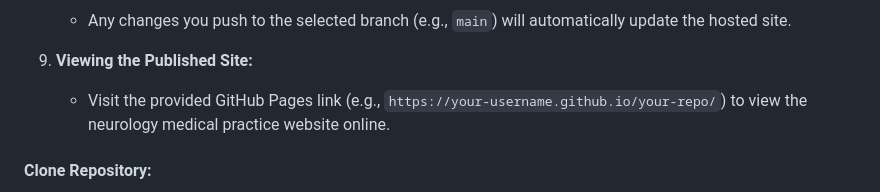
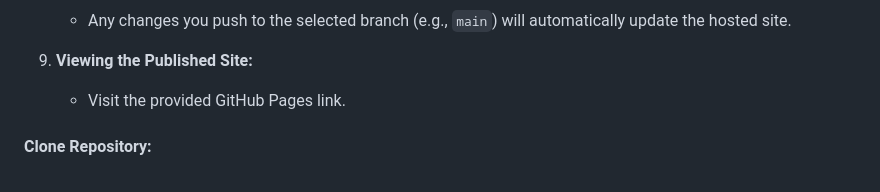
Before and after one commit to vega-2135/NeuroCare-Practice, a Markdown page: README.md, the part around the change. Rendered like a GitHub page.

Commit message:
Edit content in readme/deployment

```diff
--- a/README.md
+++ b/README.md
@@ -276,7 +276,7 @@ Our neurology medical practice website is hosted using GitHub Pages, providing a
    - Any changes you push to the selected branch (e.g., `main`) will automatically update the hosted site.
 
 9. **Viewing the Published Site:**
-   - Visit the provided GitHub Pages link (e.g., `https://your-username.github.io/your-repo/`) to view the neurology medical practice website online.
+   - Visit the provided GitHub Pages link.
 
 #### Clone Repository:
    - Open a terminal or command prompt on your local machine.
```
